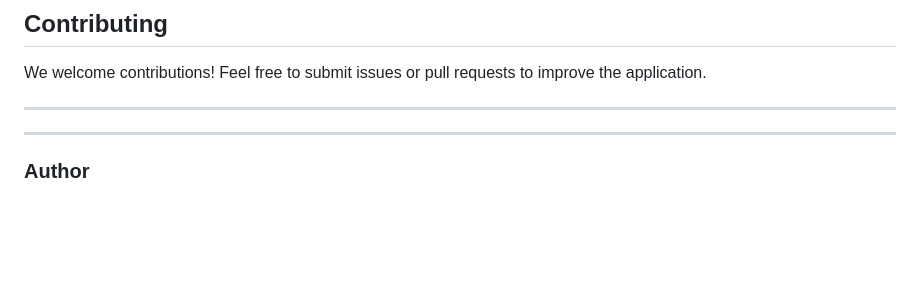
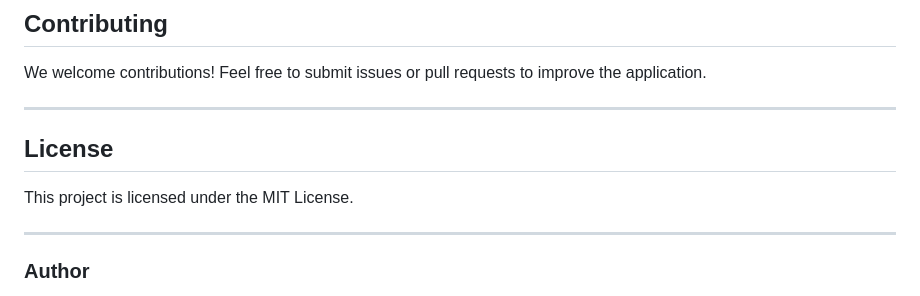
Before and after one commit to lidorzx/VideoRecognitionAI, a Markdown page: README.md, the part around the change printed below. Drawn GitHub-style; blank space fills up the shorter version.

```diff
--- a/README.md
+++ b/README.md
@@ -108,7 +108,9 @@ We welcome contributions! Feel free to submit issues or pull requests to improve
 
 ---
 
+## **License**
 
+This project is licensed under the MIT License.
 
 ---
 
```
Also changed, not shown: other parts of README.md (+7 -7 lines).
